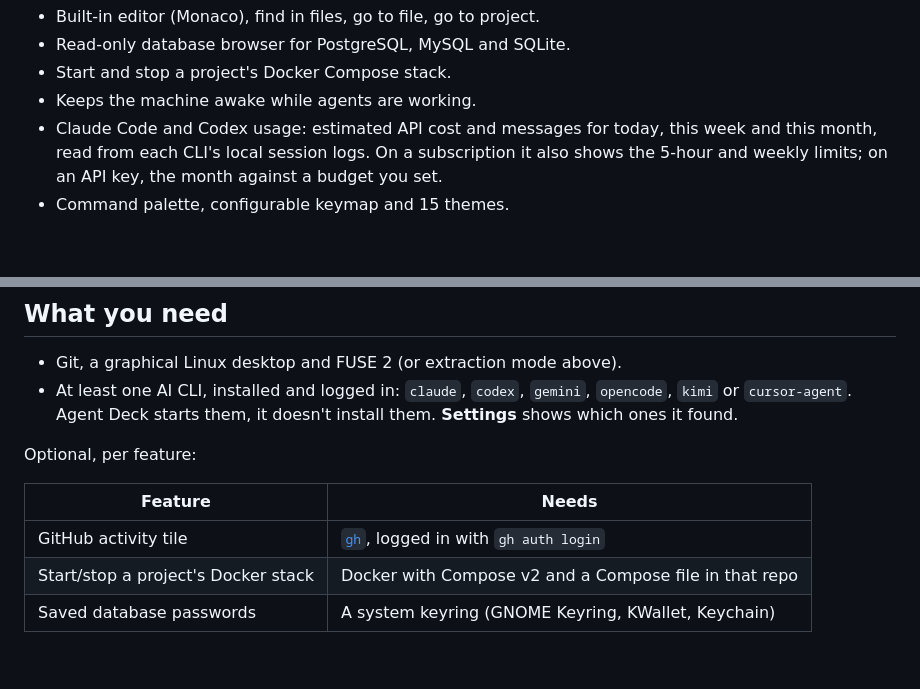
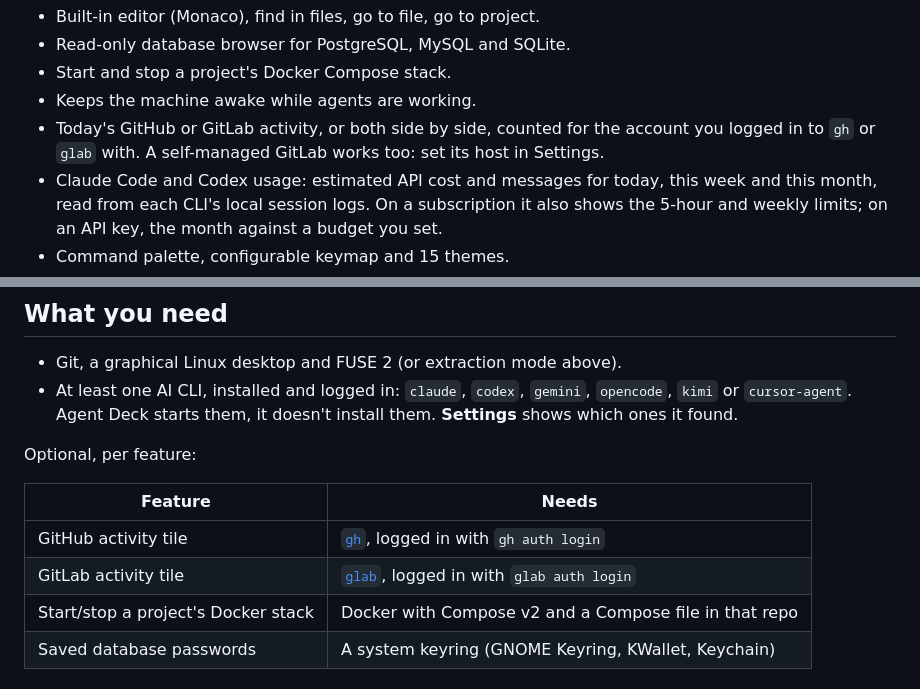
Before and after one commit to Oncas/agent-deck, a Markdown page: README.md, 2 parts joined by grey strips. Rendered like a GitHub page; blank space fills up the shorter version.

Commit message:
List GitLab activity in the README.
The README still described the activity tile as GitHub only and named
just gh as its dependency, so nothing told a GitLab user the tile works
for them, or that it needs glab logged in. It now lists both hosts,
the option to show them together and the self-managed host setting.

```diff
--- a/README.md
+++ b/README.md
@@ -116,6 +116,9 @@ version, distro/version, desktop and X11/Wayland session in a
 - Read-only database browser for PostgreSQL, MySQL and SQLite.
 - Start and stop a project's Docker Compose stack.
 - Keeps the machine awake while agents are working.
+- Today's GitHub or GitLab activity, or both side by side, counted for the
+  account you logged in to `gh` or `glab` with. A self-managed GitLab works
+  too: set its host in Settings.
 - Claude Code and Codex usage: estimated API cost and messages for today, this
   week and this month, read from each CLI's local session logs. On a
   subscription it also shows the 5-hour and weekly limits; on an API key, the
@@ -134,6 +137,7 @@ Optional, per feature:
 | Feature | Needs |
 |---|---|
 | GitHub activity tile | [`gh`](https://cli.github.com), logged in with `gh auth login` |
+| GitLab activity tile | [`glab`](https://gitlab.com/gitlab-org/cli), logged in with `glab auth login` |
 | Start/stop a project's Docker stack | Docker with Compose v2 and a Compose file in that repo |
 | Saved database passwords | A system keyring (GNOME Keyring, KWallet, Keychain) |
 
```
